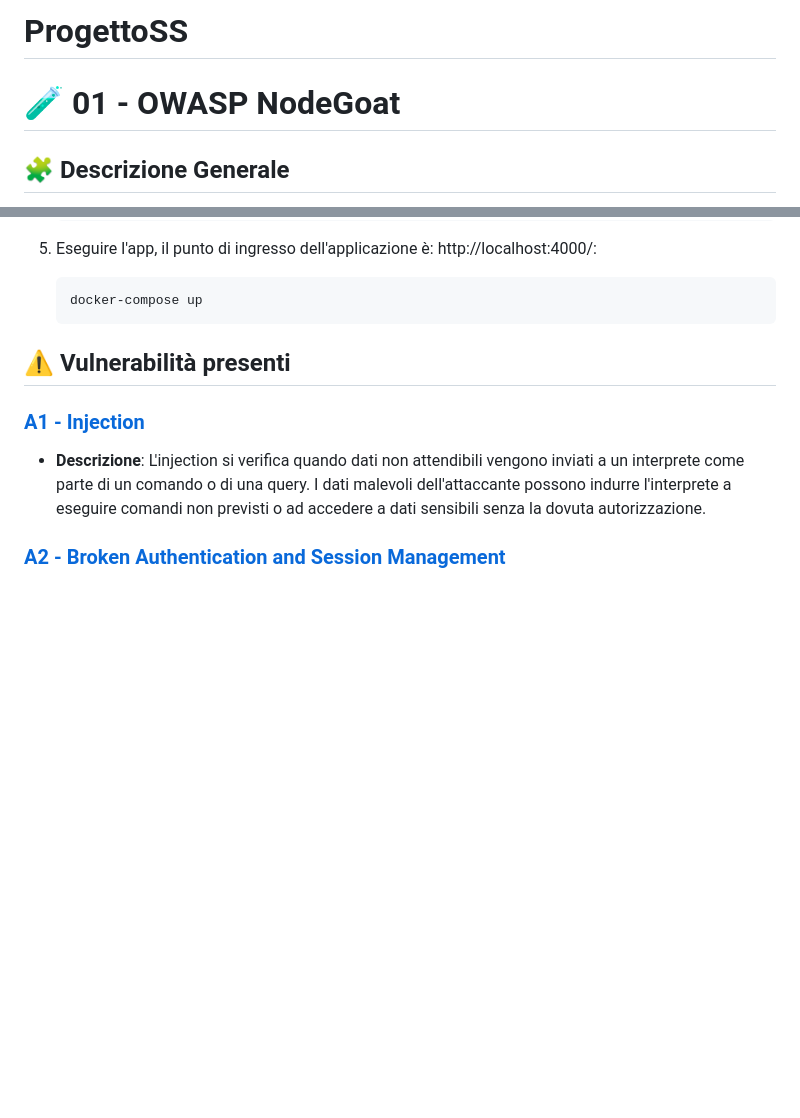
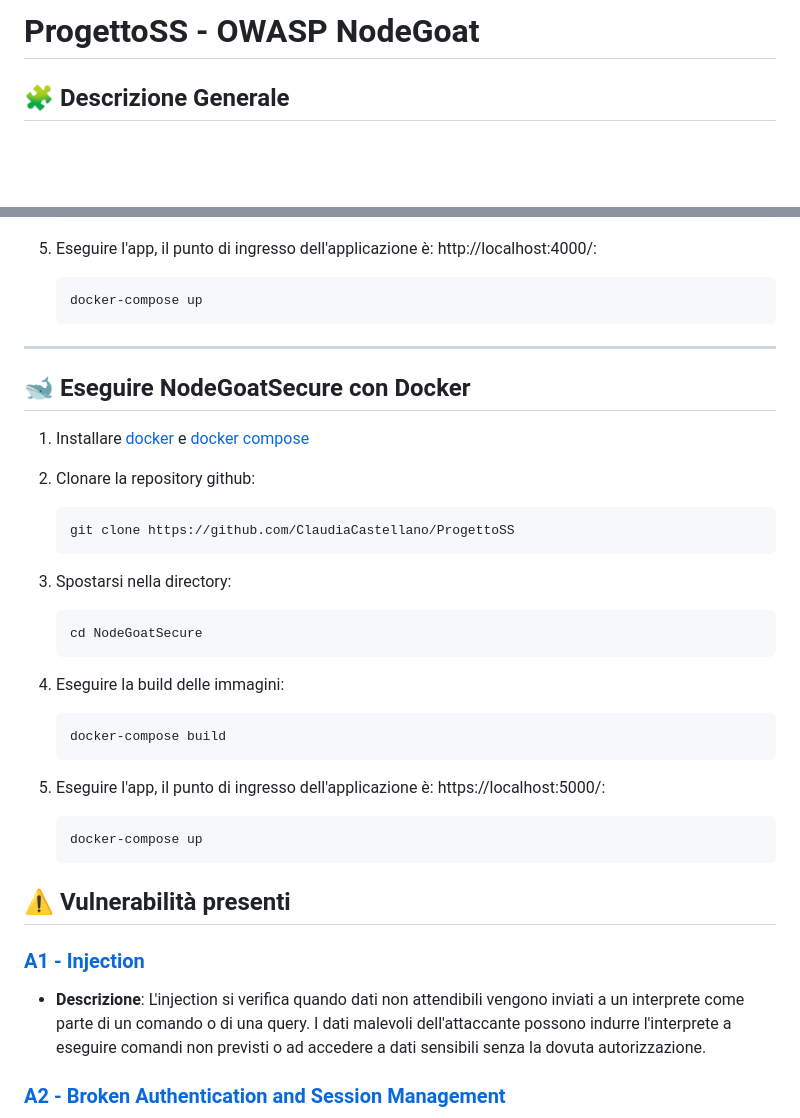
Before and after one commit to ClaudiaCastellano/ProgettoSS, a Markdown page: README.md, 2 parts joined by grey strips. Rendered like a GitHub page; blank space fills up the shorter version.

````diff
--- a/README.md
+++ b/README.md
@@ -1,5 +1,4 @@
-# ProgettoSS
-# 🧪 01 - OWASP NodeGoat
+# ProgettoSS - OWASP NodeGoat
 
 
 ## 🧩 Descrizione Generale
@@ -67,6 +66,31 @@ In particolare, le vulnerabilità presenti in questa applicazione fanno riferime
    ```
    docker-compose up
    ```
+---
+
+## 🐋 Eseguire NodeGoatSecure con Docker
+
+1. Installare [docker](https://docs.docker.com/installation/) e [docker compose](https://docs.docker.com/compose/install/)
+
+2. Clonare la repository github:
+   ```
+   git clone https://github.com/ClaudiaCastellano/ProgettoSS
+   ```
+
+3. Spostarsi nella directory:
+   ```
+   cd NodeGoatSecure
+   ```
+
+4. Eseguire la build delle immagini:
+   ```
+   docker-compose build
+   ```
+
+5. Eseguire l'app, il punto di ingresso dell'applicazione è: https://localhost:5000/:
+   ```
+   docker-compose up
+   ```
 
 
 ## ⚠️ Vulnerabilità presenti
````
Also changed, not shown: doc/01-as-is.md (deleted, +0 -106 lines).
